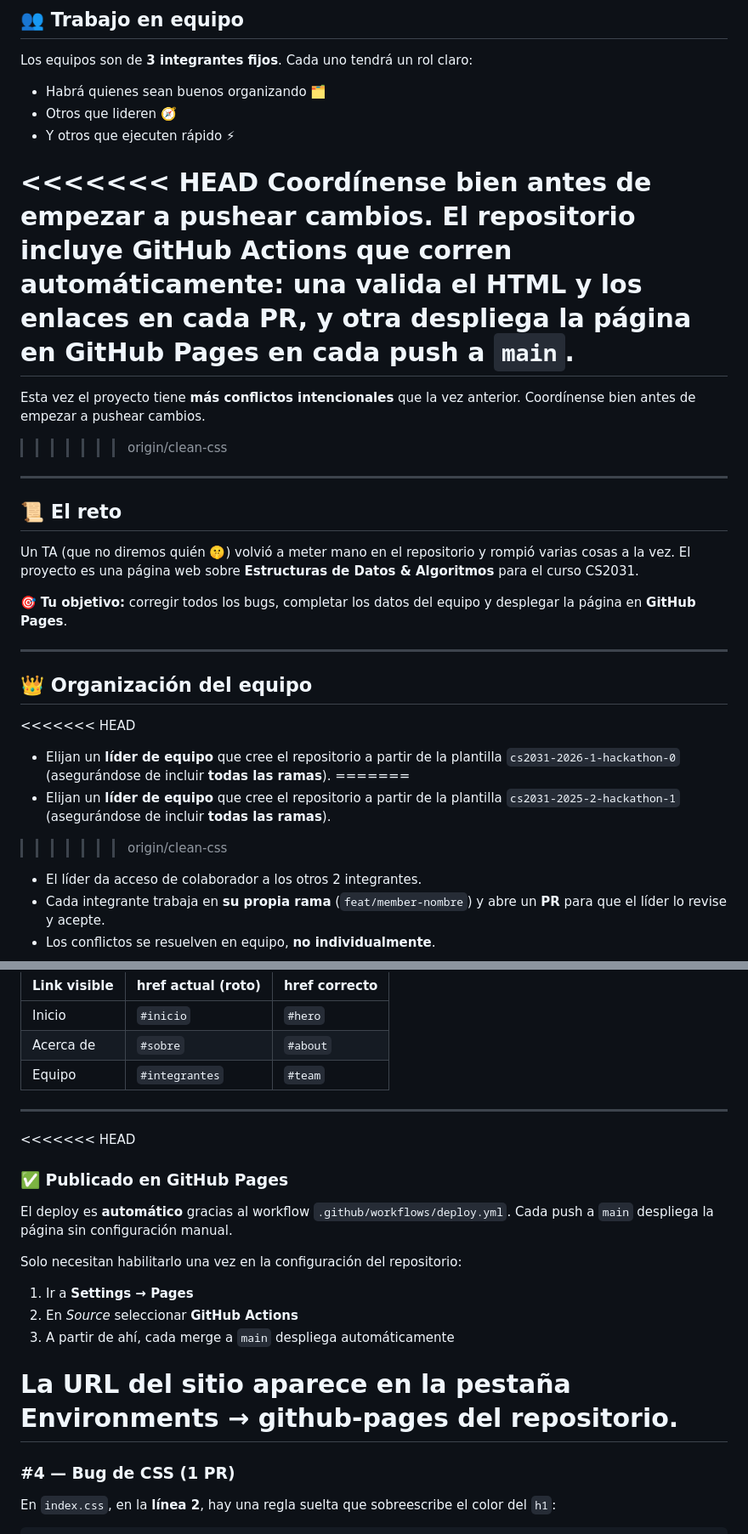
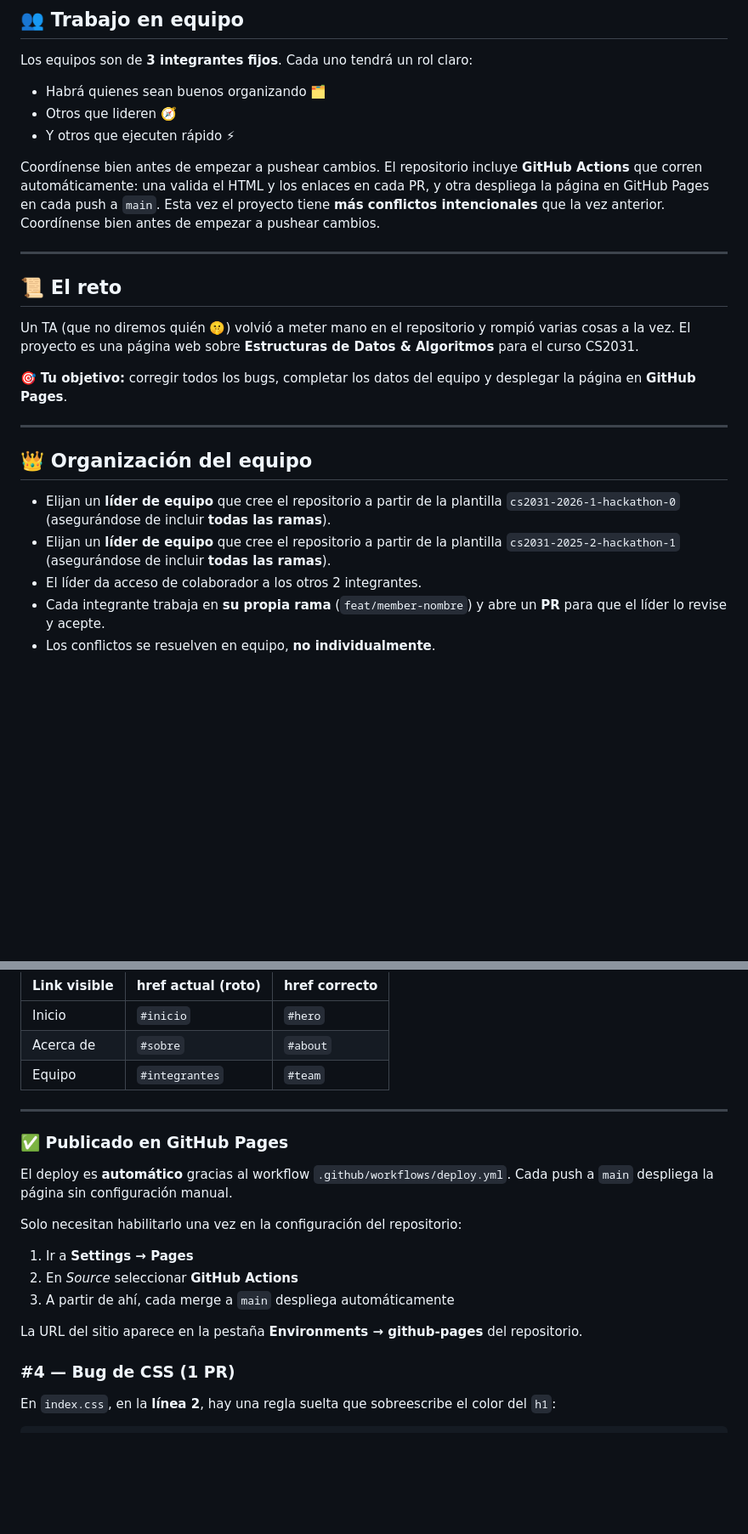
Before and after one commit to SirCloudzUTEC/Hackaton0-IS-1.2, a Markdown page: README.md, 2 parts joined by grey strips. Shown at 85% size. Drawn GitHub-style; blank space fills up the shorter version.

Commit message:
docs: limpiar marcadores de conflicto en el README

```diff
--- a/README.md
+++ b/README.md
@@ -34,11 +32,10 @@ Los equipos son de **3 integrantes fijos**. Cada uno tendrá un rol claro:
 - Otros que lideren 🧭
 - Y otros que ejecuten rápido ⚡
 
-<<<<<<< HEAD
+
 Coordínense bien antes de empezar a pushear cambios. El repositorio incluye **GitHub Actions** que corren automáticamente: una valida el HTML y los enlaces en cada PR, y otra despliega la página en GitHub Pages en cada push a `main`.
-=======
 Esta vez el proyecto tiene **más conflictos intencionales** que la vez anterior. Coordínense bien antes de empezar a pushear cambios.
->>>>>>> origin/clean-css
+
 
 ---
 
@@ -52,11 +49,9 @@ Un TA (que no diremos quién 🤫) volvió a meter mano en el repositorio y romp
 
 ## 👑 Organización del equipo
 
-<<<<<<< HEAD
+
 - Elijan un **líder de equipo** que cree el repositorio a partir de la plantilla `cs2031-2026-1-hackathon-0` (asegurándose de incluir **todas las ramas**).
-=======
 - Elijan un **líder de equipo** que cree el repositorio a partir de la plantilla `cs2031-2025-2-hackathon-1` (asegurándose de incluir **todas las ramas**).
->>>>>>> origin/clean-css
 - El líder da acceso de colaborador a los otros 2 integrantes.
 - Cada integrante trabaja en **su propia rama** (`feat/member-nombre`) y abre un **PR** para que el líder lo revise y acepte.
 - Los conflictos se resuelven en equipo, **no individualmente**.
@@ -137,7 +132,6 @@ Los 3 links del menú apuntan a IDs incorrectos:
 
 ---
 
-<<<<<<< HEAD
 ### ✅ Publicado en GitHub Pages
 
 El deploy es **automático** gracias al workflow `.github/workflows/deploy.yml`. Cada push a `main` despliega la página sin configuración manual.
@@ -148,7 +142,6 @@ Solo necesitan habilitarlo una vez en la configuración del repositorio:
 3. A partir de ahí, cada merge a `main` despliega automáticamente
 
 La URL del sitio aparece en la pestaña **Environments → github-pages** del repositorio.
-=======
 ### #4 — Bug de CSS (1 PR)
 
 En `index.css`, en la **línea 2**, hay una regla suelta que sobreescribe el color del `h1`:
```
Also changed, not shown: other parts of README.md (+1 -7 lines).
